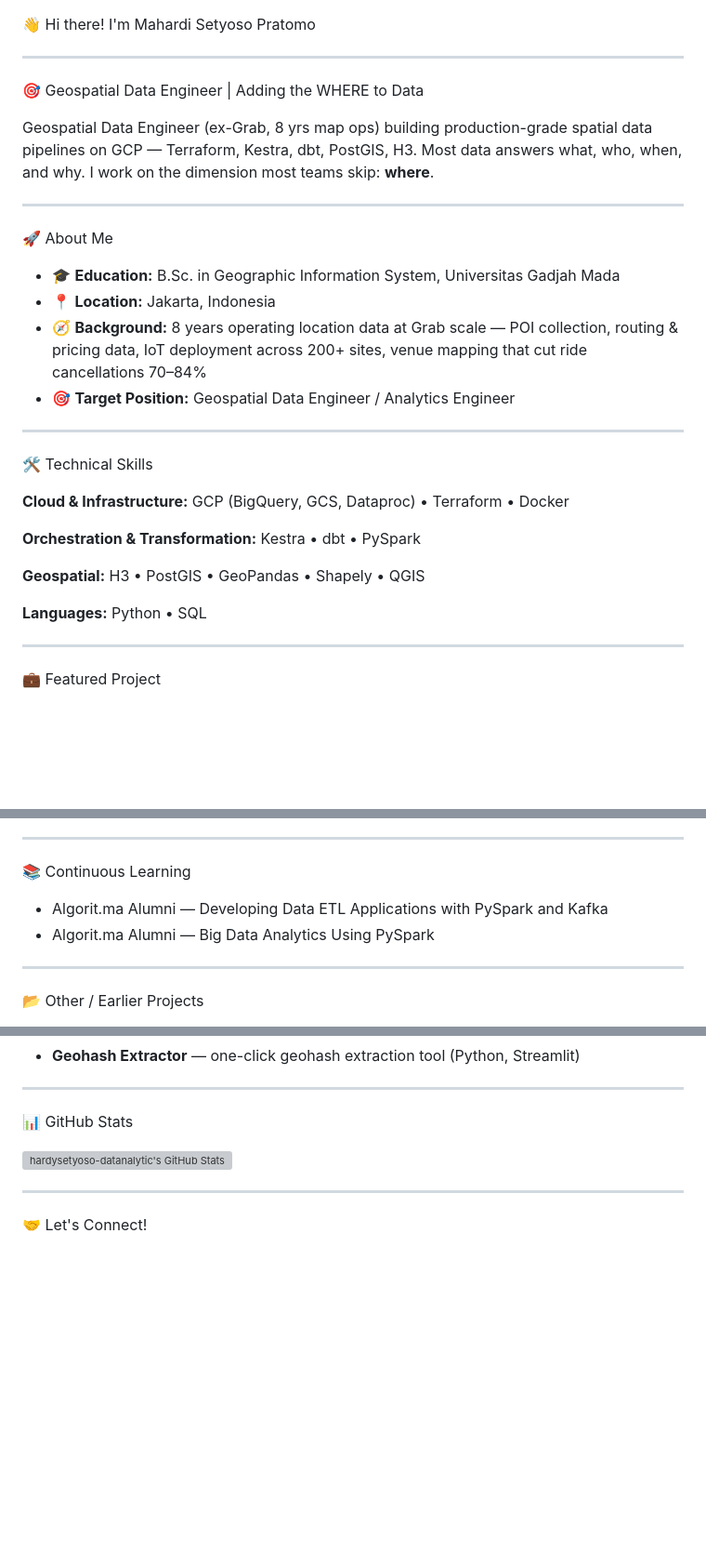
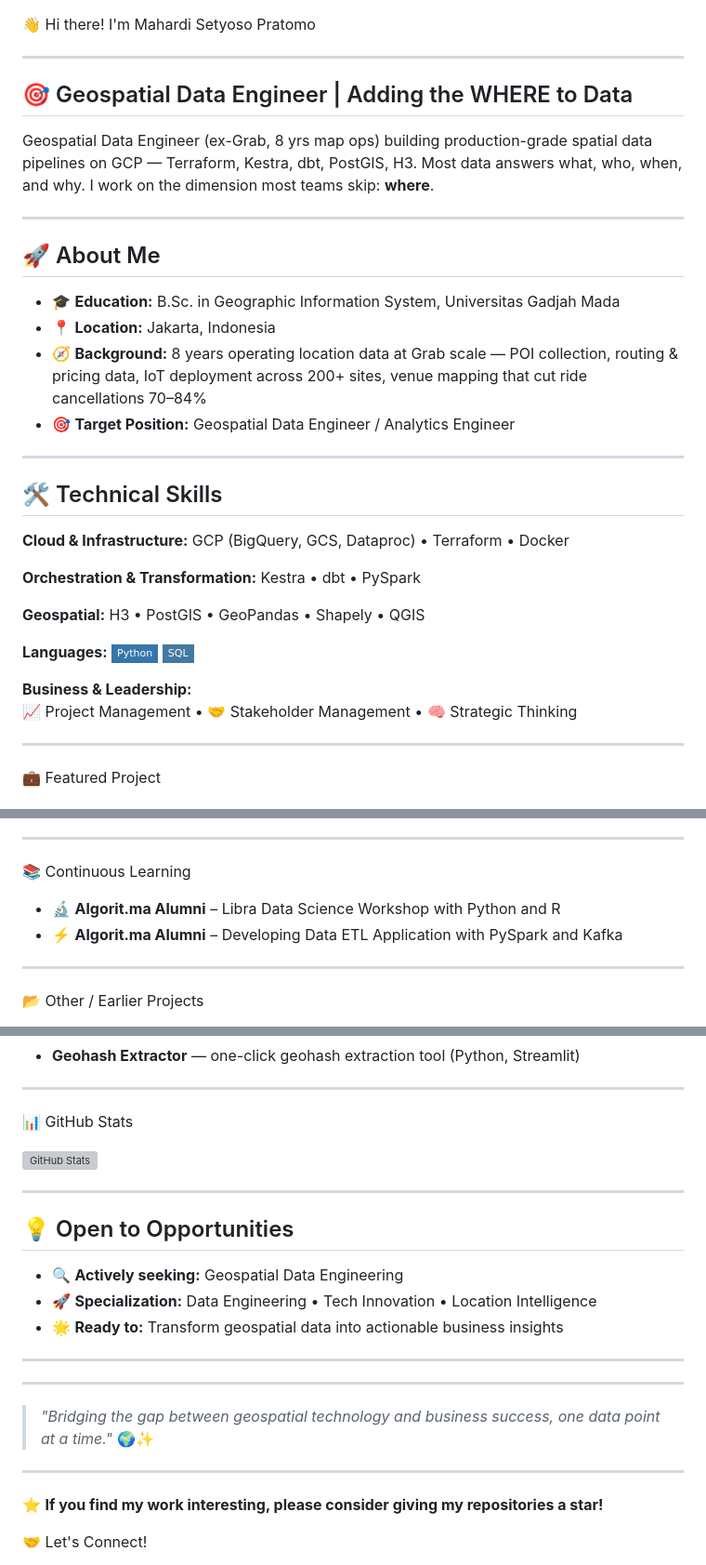
Before and after one commit to mahardisetyoso/data-portofolio-hardy, a Markdown page: README.md, 3 parts joined by grey strips. Shown at 93% size. Drawn GitHub-style; badges without logos; blank space fills up the shorter version; grey boxes are pictures that could not be loaded.

```diff
--- a/README.md
+++ b/README.md
@@ -2,7 +2,7 @@
 
 ---
 
-🎯 Geospatial Data Engineer | Adding the WHERE to Data
+## 🎯 Geospatial Data Engineer | Adding the WHERE to Data
 
 Geospatial Data Engineer (ex-Grab, 8 yrs map ops) building production-grade
 spatial data pipelines on GCP — Terraform, Kestra, dbt, PostGIS, H3. Most
@@ -11,7 +11,7 @@ skip: **where**.
 
 ---
 
-🚀 About Me
+## 🚀 About Me
 
 - 🎓 **Education:** B.Sc. in Geographic Information System, Universitas Gadjah Mada
 - 📍 **Location:** Jakarta, Indonesia
@@ -22,7 +22,7 @@ skip: **where**.
 
 ---
 
-🛠️ Technical Skills
+## 🛠️ Technical Skills
 
 **Cloud & Infrastructure:**
 GCP (BigQuery, GCS, Dataproc) • Terraform • Docker
@@ -34,7 +34,10 @@ Kestra • dbt • PySpark
 H3 • PostGIS • GeoPandas • Shapely • QGIS
 
 **Languages:**
-Python • SQL
+![Python](https://img.shields.io/badge/-Python-3776AB?style=flat-square&logo=python&logoColor=white) ![SQL](https://img.shields.io/badge/-SQL-4479A1?style=flat-square&logo=mysql&logoColor=white)
+
+**Business & Leadership:**
+📈 Project Management • 🤝 Stakeholder Management • 🧠 Strategic Thinking
 
 ---
 
@@ -87,8 +90,8 @@ findings narrative on the dashboard.
 
 📚 Continuous Learning
 
-- Algorit.ma Alumni — Developing Data ETL Applications with PySpark and Kafka
-- Algorit.ma Alumni — Big Data Analytics Using PySpark
+- 🔬 **Algorit.ma Alumni** – Libra Data Science Workshop with Python and R
+- ⚡ **Algorit.ma Alumni** – Developing Data ETL Application with PySpark and Kafka
 
 ---
 
@@ -111,9 +114,25 @@ representative of current focus.*
 
 📊 GitHub Stats
 
-![hardysetyoso-datanalytic's GitHub Stats](https://github-readme-stats.vercel.app/api?username=hardysetyoso-datanalytic&show_icons=true&theme=dark)
+![GitHub Stats](https://github-readme-stats.vercel.app/api?username=mahardisetyoso&show_icons=true&theme=radical)
 
 ---
+
+## 💡 Open to Opportunities
+
+- 🔍 **Actively seeking:** Geospatial Data Engineering
+- 🚀 **Specialization:** Data Engineering • Tech Innovation • Location Intelligence
+- 🌟 **Ready to:** Transform geospatial data into actionable business insights
+
+---
+
+---
+
+> *"Bridging the gap between geospatial technology and business success, one data point at a time."* 🌍✨
+
+---
+
+⭐ **If you find my work interesting, please consider giving my repositories a star!**
 
 🤝 Let's Connect!
 
```
Also changed, not shown: BACKUP.md (deleted).
